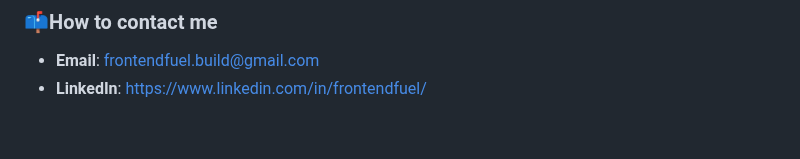
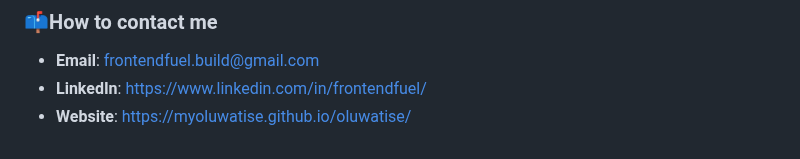
Before and after one commit to O-Babasola/O-Babasola, a Markdown page: README.md, the part around the change. GitHub-like rendering.

```diff
--- a/README.md
+++ b/README.md
@@ -92,6 +92,7 @@ Follow me on my journey to become a skilled web developer:
 ### 📫How to contact me
 - **Email**: frontendfuel.build@gmail.com
 - **LinkedIn**: https://www.linkedin.com/in/frontendfuel/
+- **Website**: https://myoluwatise.github.io/oluwatise/
 
 
 
```
